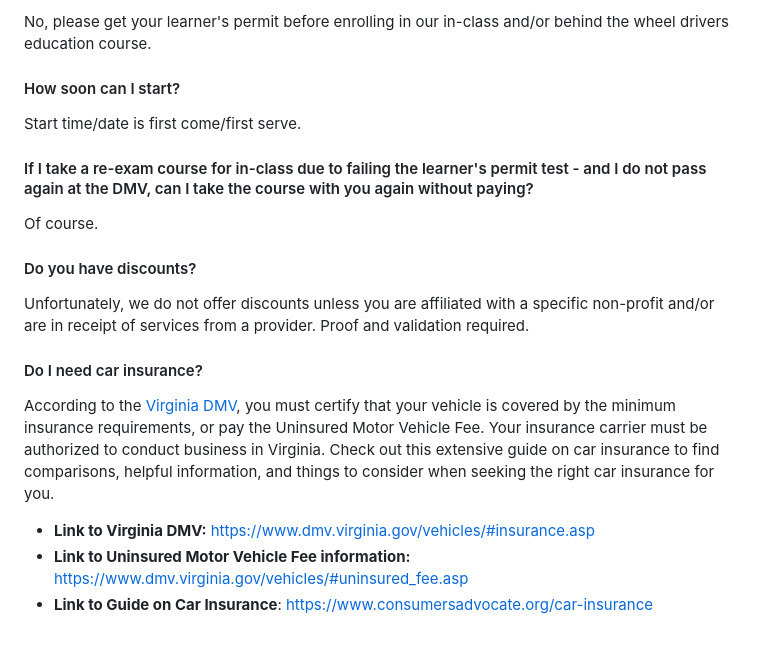
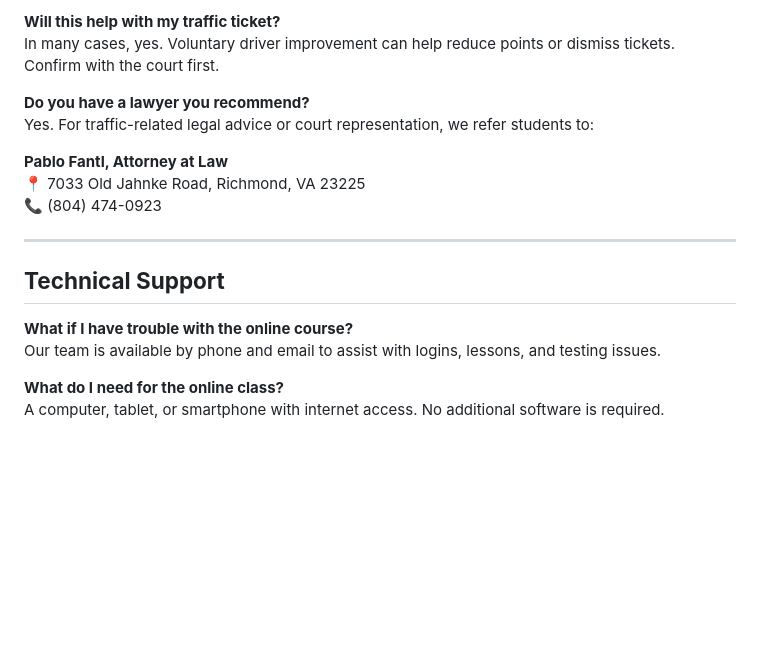
Before and after one commit to abigail-ds/abigail-ds, a Markdown page: content/faq/2020-03-26-faq.md, the part around one of its changes. Drawn GitHub-style; blank space fills up the shorter version.

```diff
--- a/content/faq/2020-03-26-faq.md
+++ b/content/faq/2020-03-26-faq.md
@@ -180,22 +195,20 @@ Contact the [DMV](https://www.dmv.virginia.gov/#/) to get specific questions suc
 
-No, please get your learner's permit before enrolling in our in-class and/or behind the wheel drivers education course.
+**Will this help with my traffic ticket?**\
+In many cases, yes. Voluntary driver improvement can help reduce points or dismiss tickets. Confirm with the court first.
 
-#### How soon can I start?
+**Do you have a lawyer you recommend?**\
+Yes. For traffic-related legal advice or court representation, we refer students to:
 
-Start time/date is first come/first serve.
+**Pablo Fantl, Attorney at Law**\
+📍 7033 Old Jahnke Road, Richmond, VA 23225\
+📞 (804) 474-0923
 
-#### If I take a re-exam course for in-class due to failing the learner's permit test - and I do not pass again at the DMV, can I take the course with you again without paying?
+- - -
 
-Of course.
+## **Technical Support**
 
-#### Do you have discounts?
+**What if I have trouble with the online course?**\
+Our team is available by phone and email to assist with logins, lessons, and testing issues.
 
-Unfortunately, we do not offer discounts unless you are affiliated with a specific non-profit and/or are in receipt of services from a provider. Proof and validation required.
-
-#### Do I need car insurance?
-
-According to the [Virginia DMV](https://www.dmv.virginia.gov/vehicles/#insurance.asp), you must certify that your vehicle is covered by the minimum insurance requirements, or pay the Uninsured Motor Vehicle Fee. Your insurance carrier must be authorized to conduct business in Virginia. Check out this extensive guide on car insurance to find comparisons, helpful information, and things to consider when seeking the right car insurance for you.
-
-* **Link to Virginia DMV:** <https://www.dmv.virginia.gov/vehicles/#insurance.asp>
-* **Link to Uninsured Motor Vehicle Fee information:** <https://www.dmv.virginia.gov/vehicles/#uninsured_fee.asp>
-* **Link to Guide on Car Insurance**: <https://www.consumersadvocate.org/car-insurance>
+**What do I need for the online class?**\
+A computer, tablet, or smartphone with internet access. No additional software is required.
```
Also changed, not shown: other parts of content/faq/2020-03-26-faq.md (+47 -32 lines).
